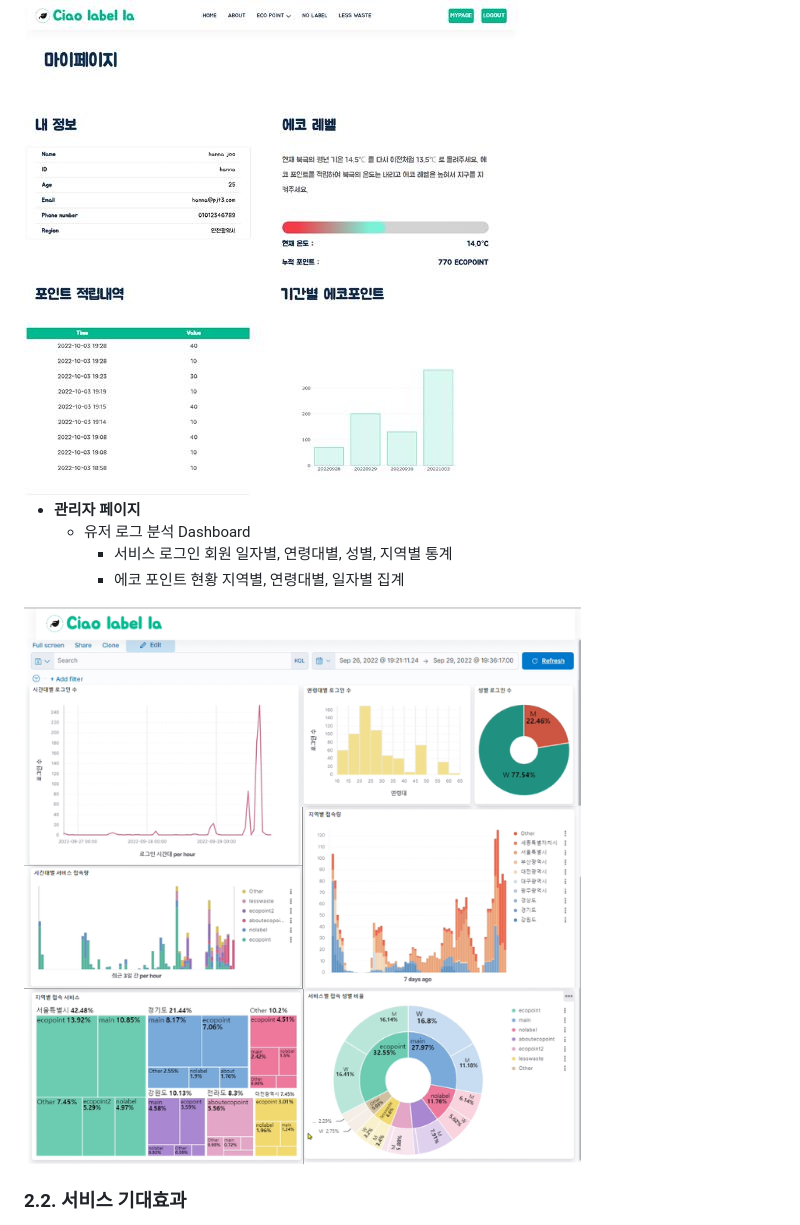
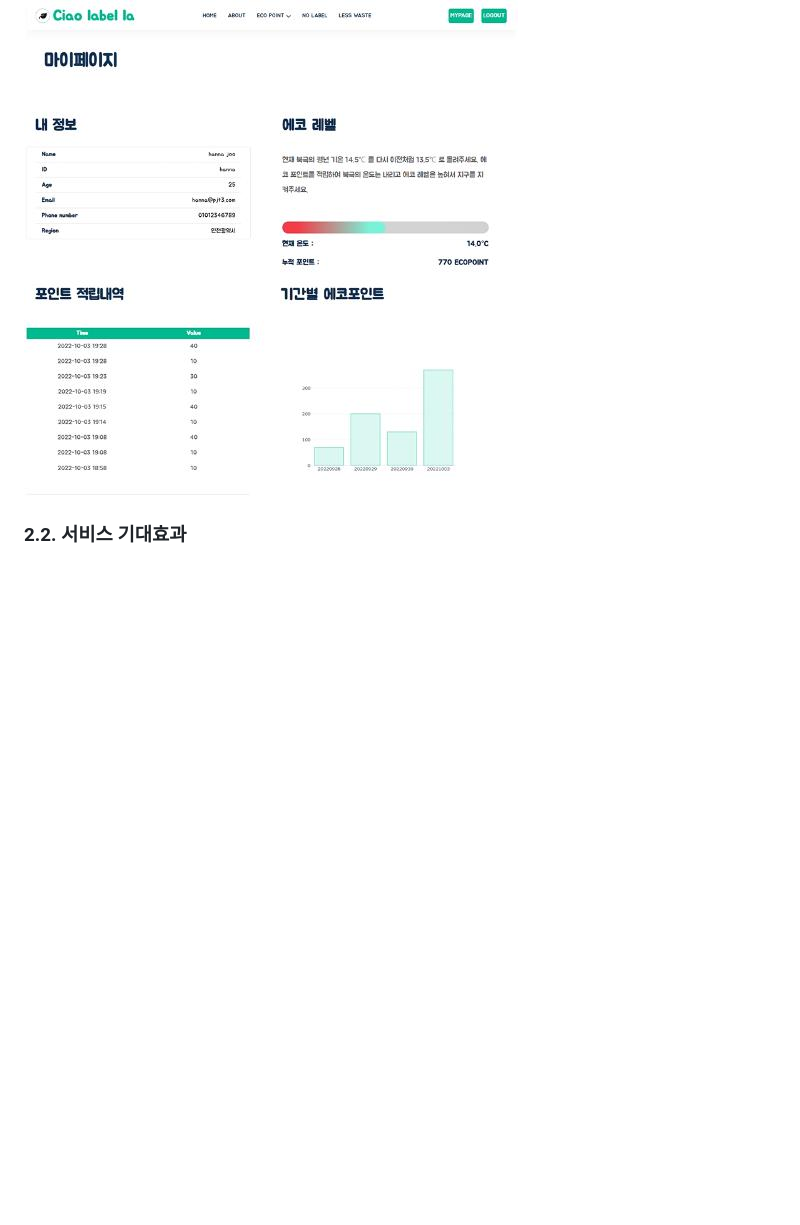
Before and after one commit to hanna-joo/PJT_CiaoLabelLa1, a Markdown page: README.md, the part around the change. Drawn GitHub-style; blank space fills up the shorter version.

```diff
--- a/README.md
+++ b/README.md
@@ -81,12 +81,6 @@
 
 <img src="README.assets/ciaolabella1_mypage.jpg" alt="ciaolabella1_mypage" style="zoom:150%;" />
 
-- **관리자 페이지**
-  - 유저 로그 분석 Dashboard
-    - 서비스 로그인 회원 일자별, 연령대별, 성별, 지역별 통계
-    - 에코 포인트 현황 지역별, 연령대별, 일자별 집계
-
-<img src="README.assets/DRWC6D8.png" alt="(null)" style="zoom:150%;" />
 
 ### 2.2. 서비스 기대효과
 
```
